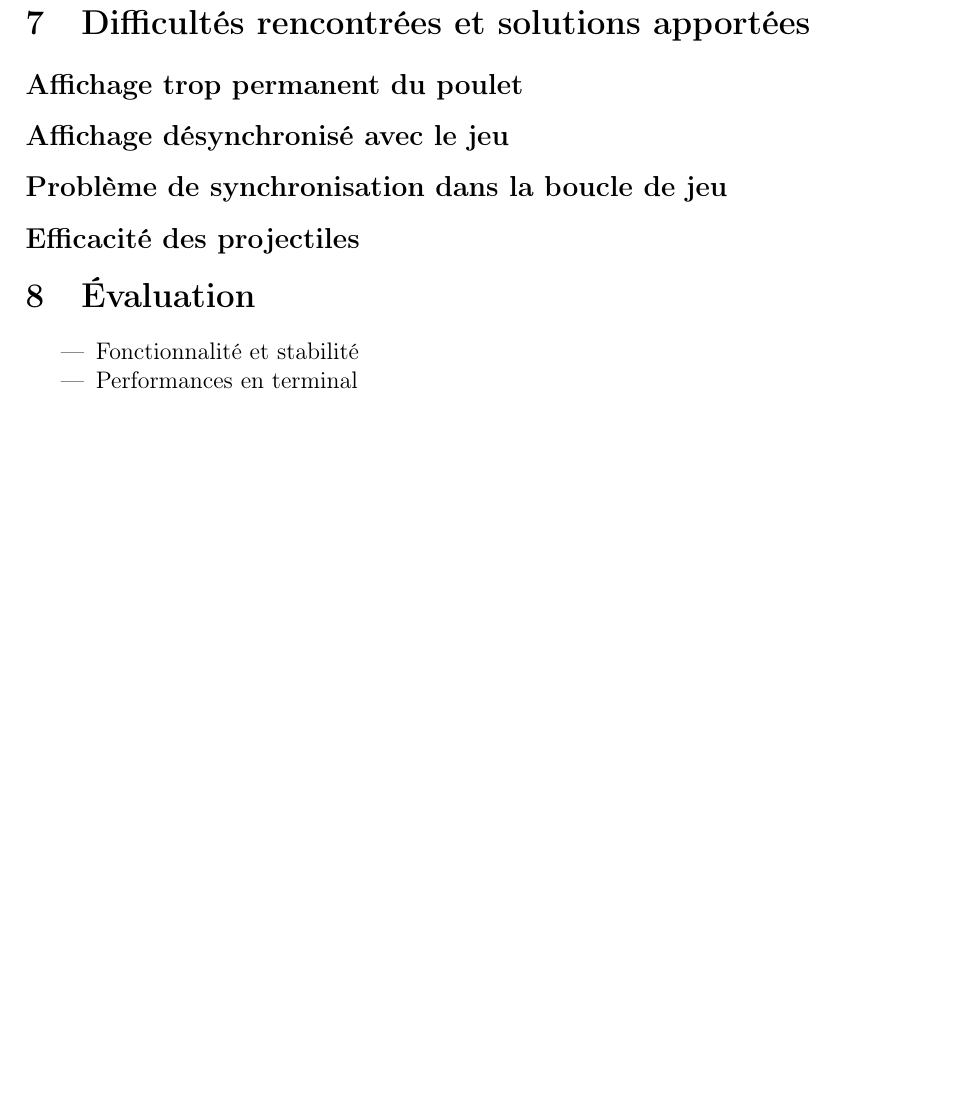
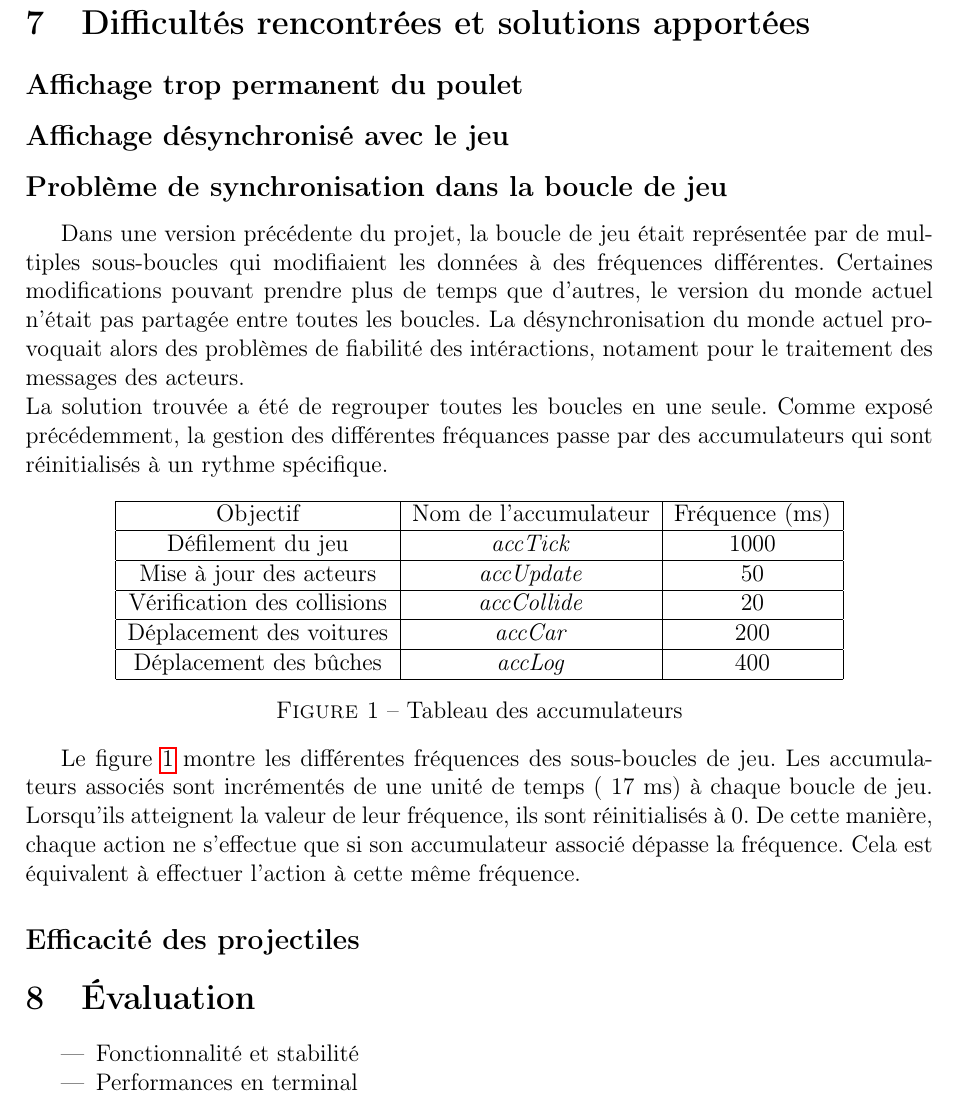
Before and after one commit to abeille5/crossy_road, a LaTeX document (report/main.tex): part of page 8 of 8 before the commit and part of page 8 of 9 after it, cut so that both start at the same text, the shorter picture padded with empty space. Compiled offline with pdfLaTeX.

Commit message:
rapport probleme de synchro

```diff
--- a/report/main.tex
+++ b/report/main.tex
@@ -244,7 +244,30 @@ Notre affichage graphique fait apparaitre chaque acteurs sur un plateau encadré
 \subsection*{Affichage désynchronisé avec le jeu}
 
 \subsection*{Problème de synchronisation dans la boucle de jeu}
+Dans une version précédente du projet, la boucle de jeu était représentée par de multiples sous-boucles qui modifiaient les données à des fréquences différentes. Certaines modifications pouvant prendre plus de temps que d'autres, le version du monde actuel n'était pas partagée entre toutes les boucles. La désynchronisation du monde actuel provoquait alors des problèmes de fiabilité des intéractions, notament pour le traitement des messages des acteurs.\\
+La solution trouvée a été de regrouper toutes les boucles en une seule. Comme exposé précédemment, la gestion des différentes fréquances passe par des accumulateurs qui sont réinitialisés à un rythme spécifique.
+\begin{figure}[h]
+  \centering
+  \begin{tabular}{|c|c|c|}
+    \hline
+    Objectif & Nom de l'accumulateur &  Fréquence (ms) \\
+    \hline
+    Défilement du jeu & \textit{accTick} & 1000 \\
+    \hline
+    Mise à jour des acteurs & \textit{accUpdate} & 50 \\
+    \hline
+    Vérification des collisions & \textit{accCollide} & 20 \\
+    \hline
+    Déplacement des voitures & \textit{accCar} & 200 \\
+    \hline
+    Déplacement des bûches & \textit{accLog} & 400 \\
+    \hline
+    \end{tabular}
+  \caption{Tableau des accumulateurs}
+  \label{fig:acc_tab}
+\end{figure}
 
+Le figure \ref{fig:acc_tab} montre les différentes fréquences des sous-boucles de jeu. Les accumulateurs associés sont incrémentés de une unité de temps (~17 ms) à chaque boucle de jeu. Lorsqu'ils atteignent la valeur de leur fréquence, ils sont réinitialisés à 0. De cette manière, chaque action ne s'effectue que si son accumulateur associé dépasse la fréquence. Cela est équivalent à effectuer l'action à cette même fréquence.
 \subsection*{Efficacité des projectiles}
 
 
```
